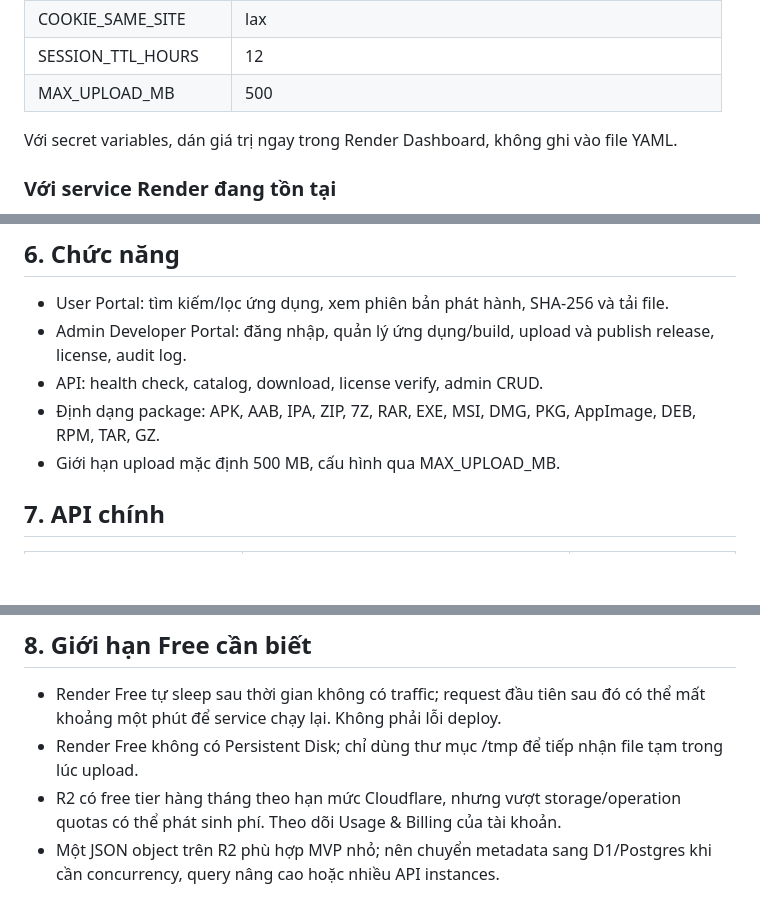
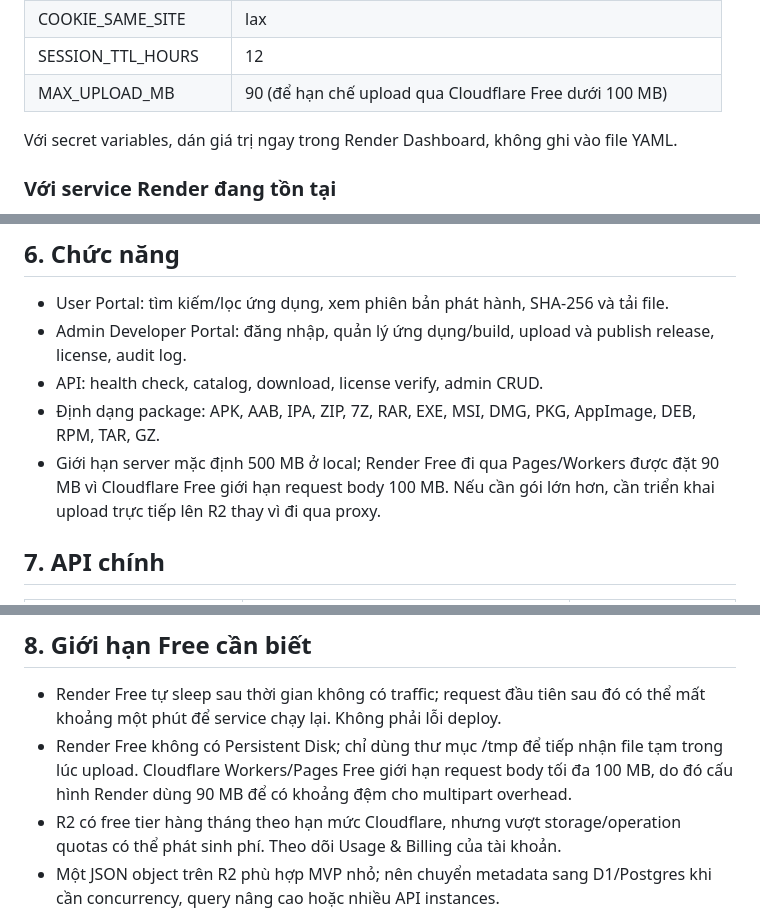
Before and after one commit to hendyngo-servers/app-downloader-server, a Markdown page: README.md, 3 parts joined by grey strips. Rendered like a GitHub page; blank space fills up the shorter version.

Commit message:
Document Cloudflare Free upload size constraint

```diff
--- a/README.md
+++ b/README.md
@@ -62,7 +62,7 @@ Không commit Access Key, Secret Key, mật khẩu admin hoặc session secret v
 | NODE_ENV | production |
 | COOKIE_SAME_SITE | lax |
 | SESSION_TTL_HOURS | 12 |
-| MAX_UPLOAD_MB | 500 |
+| MAX_UPLOAD_MB | 90 (để hạn chế upload qua Cloudflare Free dưới 100 MB) |
 
 Với secret variables, dán giá trị ngay trong Render Dashboard, không ghi vào file YAML.
 
@@ -121,7 +121,7 @@ Kiểm thử bằng npm test.
 - Admin Developer Portal: đăng nhập, quản lý ứng dụng/build, upload và publish release, license, audit log.
 - API: health check, catalog, download, license verify, admin CRUD.
 - Định dạng package: APK, AAB, IPA, ZIP, 7Z, RAR, EXE, MSI, DMG, PKG, AppImage, DEB, RPM, TAR, GZ.
-- Giới hạn upload mặc định 500 MB, cấu hình qua MAX_UPLOAD_MB.
+- Giới hạn server mặc định 500 MB ở local; Render Free đi qua Pages/Workers được đặt 90 MB vì Cloudflare Free giới hạn request body 100 MB. Nếu cần gói lớn hơn, cần triển khai upload trực tiếp lên R2 thay vì đi qua proxy.
 
 ## 7. API chính
 
@@ -140,7 +140,7 @@ Kiểm thử bằng npm test.
 ## 8. Giới hạn Free cần biết
 
 - Render Free tự sleep sau thời gian không có traffic; request đầu tiên sau đó có thể mất khoảng một phút để service chạy lại. Không phải lỗi deploy.
-- Render Free không có Persistent Disk; chỉ dùng thư mục /tmp để tiếp nhận file tạm trong lúc upload.
+- Render Free không có Persistent Disk; chỉ dùng thư mục /tmp để tiếp nhận file tạm trong lúc upload. Cloudflare Workers/Pages Free giới hạn request body tối đa 100 MB, do đó cấu hình Render dùng 90 MB để có khoảng đệm cho multipart overhead.
 - R2 có free tier hàng tháng theo hạn mức Cloudflare, nhưng vượt storage/operation quotas có thể phát sinh phí. Theo dõi Usage & Billing của tài khoản.
 - Một JSON object trên R2 phù hợp MVP nhỏ; nên chuyển metadata sang D1/Postgres khi cần concurrency, query nâng cao hoặc nhiều API instances.
 
```
